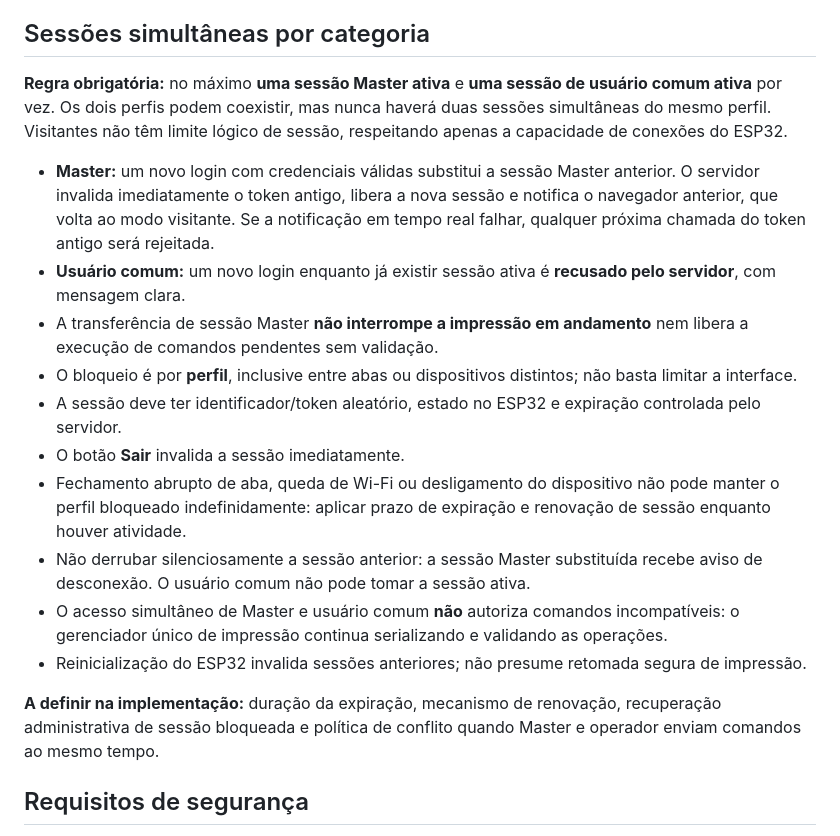
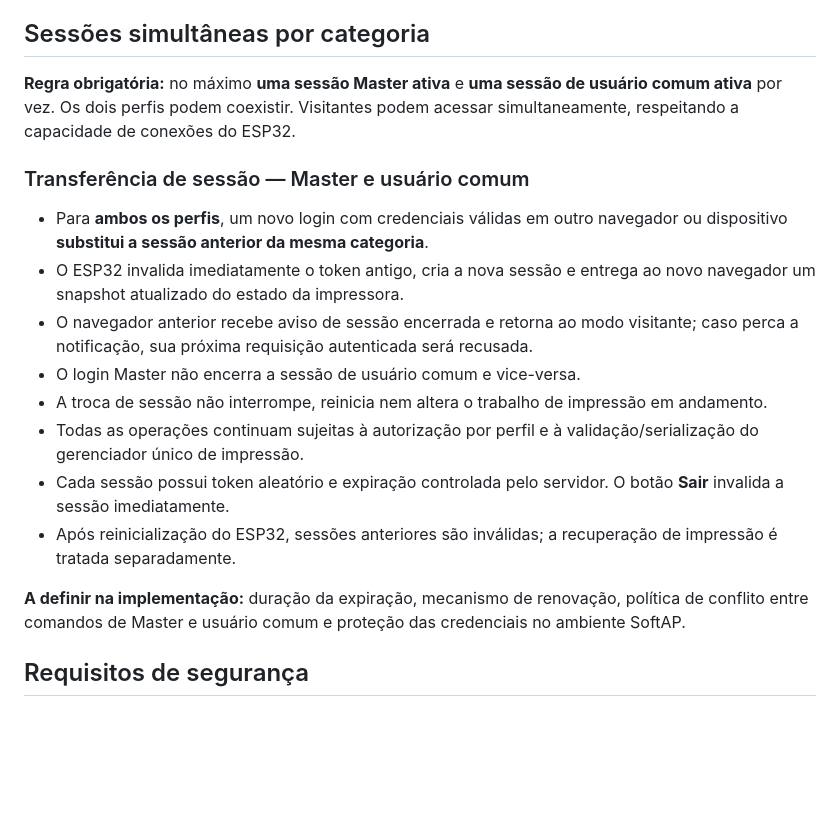
Before and after one commit to ProfGandra/SabrePrint, a Markdown page: firmware/esp32/arquitetura-autenticacao.md, the part around the change. Rendered like a GitHub page; blank space fills up the shorter version.

Commit message:
docs(auth): transfere sessoes master e usuario comum para novo navegador

```diff
--- a/firmware/esp32/arquitetura-autenticacao.md
+++ b/firmware/esp32/arquitetura-autenticacao.md
@@ -24,20 +24,20 @@ O ESP32-S3 opera em SoftAP `Sabre3D` e serve a interface em `http://192.168.4.1`
 
 ## Sessões simultâneas por categoria
 
-**Regra obrigatória:** no máximo **uma sessão Master ativa** e **uma sessão de usuário comum ativa** por vez. Os dois perfis podem coexistir, mas nunca haverá duas sessões simultâneas do mesmo perfil. Visitantes não têm limite lógico de sessão, respeitando apenas a capacidade de conexões do ESP32.
+**Regra obrigatória:** no máximo **uma sessão Master ativa** e **uma sessão de usuário comum ativa** por vez. Os dois perfis podem coexistir. Visitantes podem acessar simultaneamente, respeitando a capacidade de conexões do ESP32.
 
-- **Master:** um novo login com credenciais válidas substitui a sessão Master anterior. O servidor invalida imediatamente o token antigo, libera a nova sessão e notifica o navegador anterior, que volta ao modo visitante. Se a notificação em tempo real falhar, qualquer próxima chamada do token antigo será rejeitada.
-- **Usuário comum:** um novo login enquanto já existir sessão ativa é **recusado pelo servidor**, com mensagem clara.
-- A transferência de sessão Master **não interrompe a impressão em andamento** nem libera a execução de comandos pendentes sem validação.
-- O bloqueio é por **perfil**, inclusive entre abas ou dispositivos distintos; não basta limitar a interface.
-- A sessão deve ter identificador/token aleatório, estado no ESP32 e expiração controlada pelo servidor.
-- O botão **Sair** invalida a sessão imediatamente.
-- Fechamento abrupto de aba, queda de Wi-Fi ou desligamento do dispositivo não pode manter o perfil bloqueado indefinidamente: aplicar prazo de expiração e renovação de sessão enquanto houver atividade.
-- Não derrubar silenciosamente a sessão anterior: a sessão Master substituída recebe aviso de desconexão. O usuário comum não pode tomar a sessão ativa.
-- O acesso simultâneo de Master e usuário comum **não** autoriza comandos incompatíveis: o gerenciador único de impressão continua serializando e validando as operações.
-- Reinicialização do ESP32 invalida sessões anteriores; não presume retomada segura de impressão.
+### Transferência de sessão — Master e usuário comum
 
-**A definir na implementação:** duração da expiração, mecanismo de renovação, recuperação administrativa de sessão bloqueada e política de conflito quando Master e operador enviam comandos ao mesmo tempo.
+- Para **ambos os perfis**, um novo login com credenciais válidas em outro navegador ou dispositivo **substitui a sessão anterior da mesma categoria**.
+- O ESP32 invalida imediatamente o token antigo, cria a nova sessão e entrega ao novo navegador um snapshot atualizado do estado da impressora.
+- O navegador anterior recebe aviso de sessão encerrada e retorna ao modo visitante; caso perca a notificação, sua próxima requisição autenticada será recusada.
+- O login Master não encerra a sessão de usuário comum e vice-versa.
+- A troca de sessão não interrompe, reinicia nem altera o trabalho de impressão em andamento.
+- Todas as operações continuam sujeitas à autorização por perfil e à validação/serialização do gerenciador único de impressão.
+- Cada sessão possui token aleatório e expiração controlada pelo servidor. O botão **Sair** invalida a sessão imediatamente.
+- Após reinicialização do ESP32, sessões anteriores são inválidas; a recuperação de impressão é tratada separadamente.
+
+**A definir na implementação:** duração da expiração, mecanismo de renovação, política de conflito entre comandos de Master e usuário comum e proteção das credenciais no ambiente SoftAP.
 
 ## Requisitos de segurança
 
```
